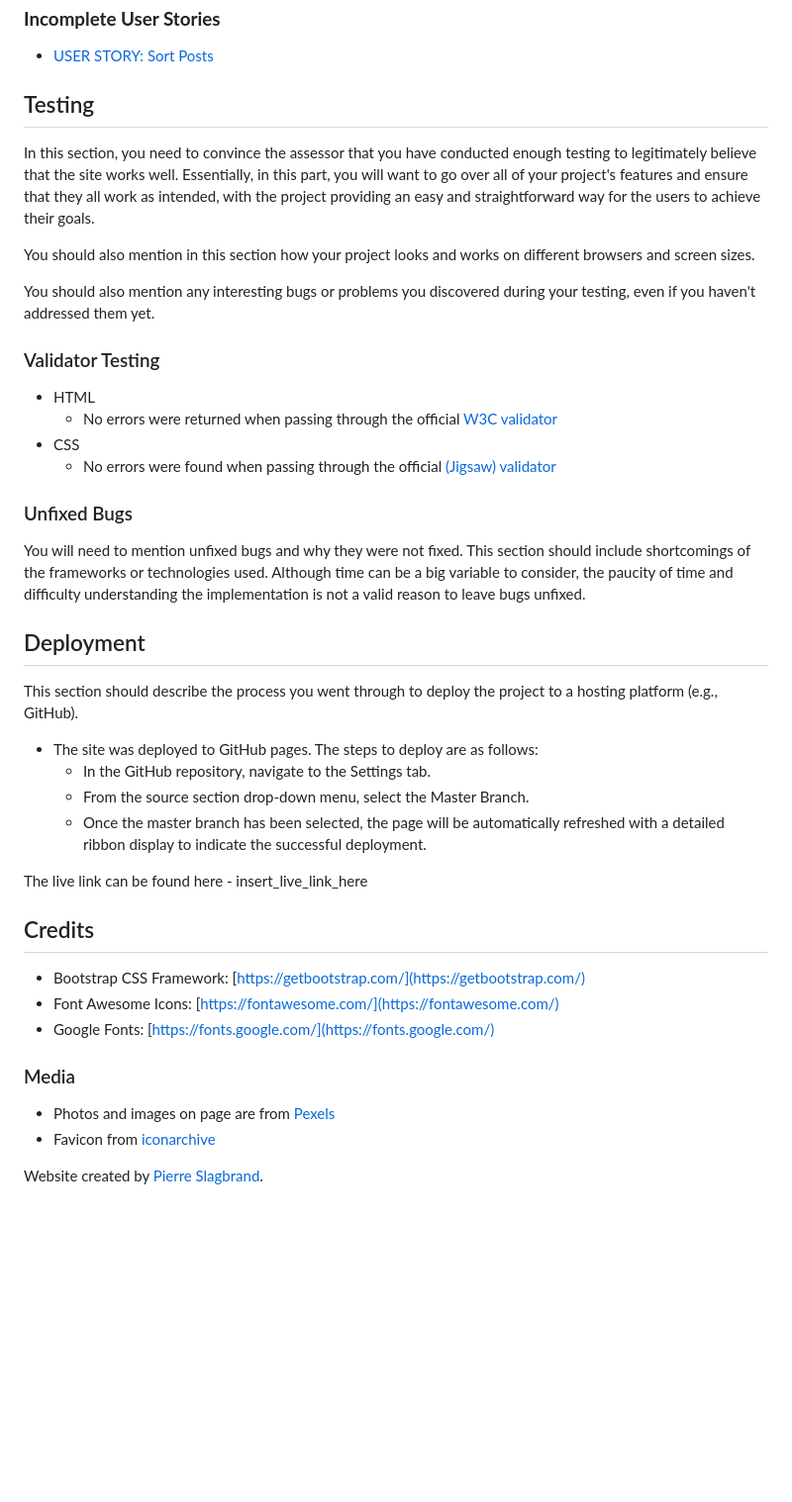
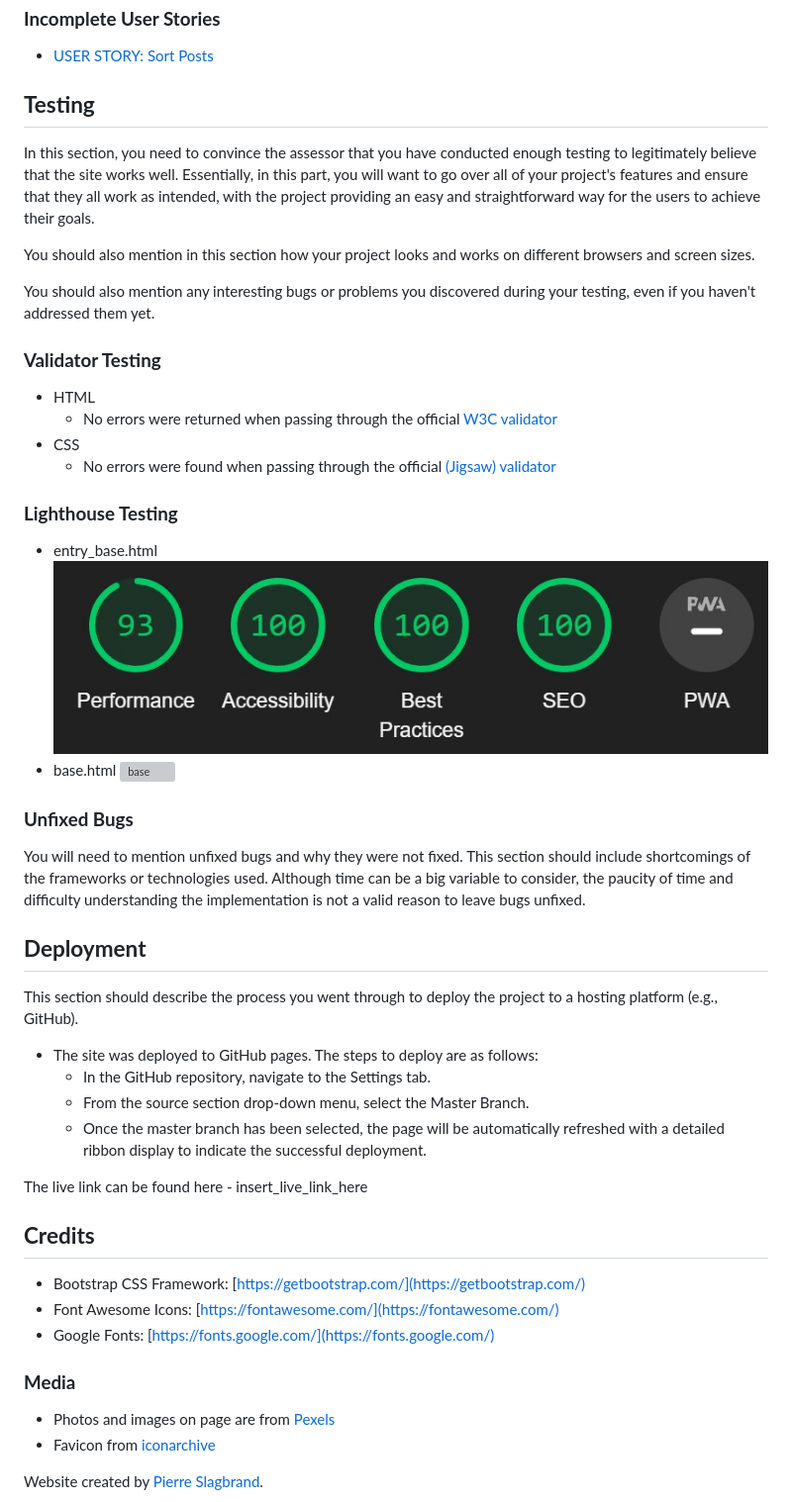
Before and after one commit to Pierreslag/fishingblog, a Markdown page: README.md, the part around the change printed below. Shown: that part at 99% size. Rendered like a GitHub page; pictures changed too: static/images/readmeimages/lighthouseentrypage.jpg (added); blank space fills up the shorter version; grey boxes are pictures that could not be loaded.

Commit message:
Add content to readme

```diff
--- a/README.md
+++ b/README.md
@@ -55,7 +55,7 @@ Links to the user stories below!
 ### __Incomplete User Stories__
 - [USER STORY: Sort Posts](https://github.com/Pierreslag/fishingblog/issues/8)
 
-## Testing
+## __Testing__
 
 In this section, you need to convince the assessor that you have conducted enough testing to legitimately believe that the site works well. Essentially, in this part, you will want to go over all of your project's features and ensure that they all work as intended, with the project providing an easy and straightforward way for the users to achieve their goals.
 
@@ -63,18 +63,23 @@ You should also mention in this section how your project looks and works on diff
 
 You should also mention any interesting bugs or problems you discovered during your testing, even if you haven't addressed them yet.
 
-### Validator Testing
+### __Validator Testing__
 
 - HTML
   - No errors were returned when passing through the official [W3C validator](insert_html_validator_url_here)
 - CSS
   - No errors were found when passing through the official [(Jigsaw) validator](insert_css_validator_url_here)
 
-### Unfixed Bugs
+### __Lighthouse Testing__
+
+- entry_base.html ![entry_base](/static/images/readmeimages/lighthouseentrypage.jpg)
+- base.html ![base](/static/images/readmeimages)
+
+### __Unfixed Bugs__
 
 You will need to mention unfixed bugs and why they were not fixed. This section should include shortcomings of the frameworks or technologies used. Although time can be a big variable to consider, the paucity of time and difficulty understanding the implementation is not a valid reason to leave bugs unfixed.
 
-## Deployment
+## __Deployment__
 
 This section should describe the process you went through to deploy the project to a hosting platform (e.g., GitHub).
 
@@ -85,13 +90,13 @@ This section should describe the process you went through to deploy the project
 
 The live link can be found here - insert_live_link_here
 
-## Credits
+## __Credits__
 
 - Bootstrap CSS Framework: [https://getbootstrap.com/](https://getbootstrap.com/)
 - Font Awesome Icons: [https://fontawesome.com/](https://fontawesome.com/)
 - Google Fonts: [https://fonts.google.com/](https://fonts.google.com/)
 
-### Media
+### __Media__
 
 - Photos and images on page are from [Pexels](https://www.pexels.com/)
 - Favicon from [iconarchive](https://www.iconarchive.com/)
```
Also changed, not shown: other parts of README.md (+6 -6 lines), static/images/readmeimages/responsive.jpg (renamed from static/images/responsive.jpg).
